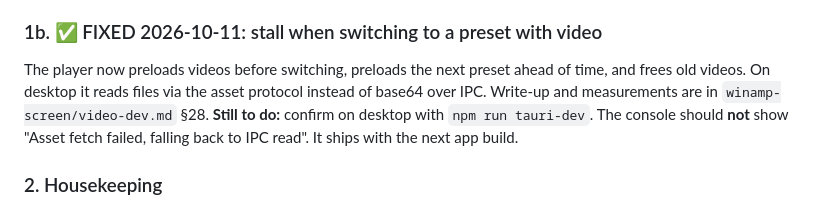
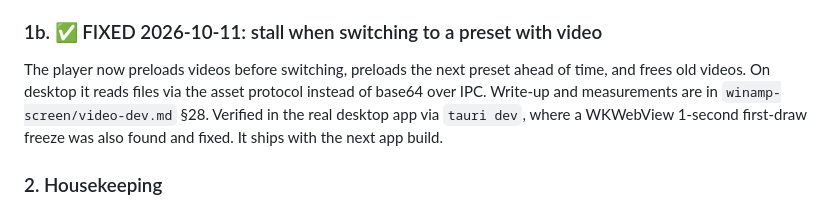
Before and after one commit to Catskill909/discocast, a Markdown page: handoff.md, the part around the change. GitHub-like rendering.

Commit message:
handoff: video preload verified on desktop
Co-Authored-By: Claude Opus 5.5 <noreply@anthropic.com>

```diff
--- a/handoff.md
+++ b/handoff.md
@@ -140,9 +140,9 @@ needs no CSP change for third parties. Not started yet; per
 The player now preloads videos before switching, preloads the next preset
 ahead of time, and frees old videos. On desktop it reads files via the asset
 protocol instead of base64 over IPC. Write-up and measurements are in
-`winamp-screen/video-dev.md` §28. **Still to do:** confirm on desktop with
-`npm run tauri-dev`. The console should **not** show "Asset fetch failed,
-falling back to IPC read". It ships with the next app build.
+`winamp-screen/video-dev.md` §28. Verified in the real desktop app via
+`tauri dev`, where a WKWebView 1-second first-draw freeze was also found and
+fixed. It ships with the next app build.
 
 ### 2. Housekeeping
 
```
